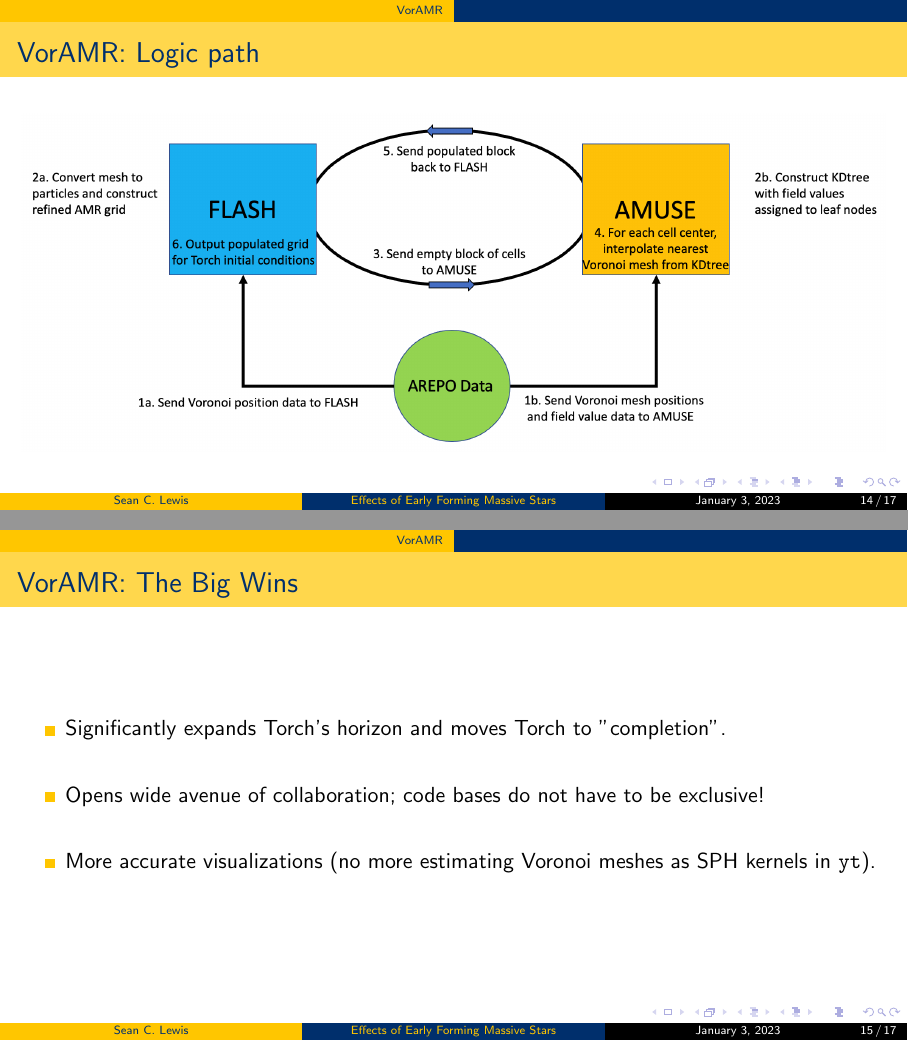
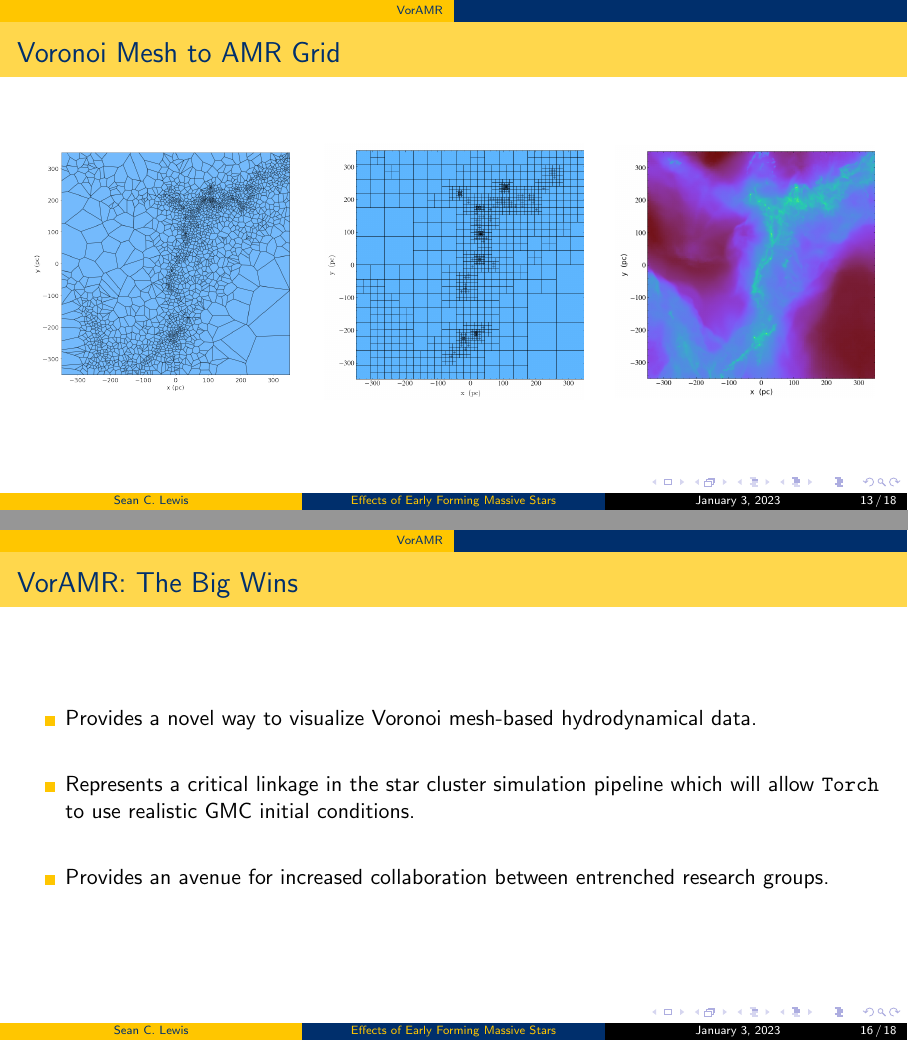
Before and after one commit to seanlabean/presentations, LaTeX slides (2022Clusters/beamer-pres/drexel-beamer.tex): pages 22 and 23 of 25 before the commit and pages 18 and 21 of 23 after it, joined at a grey line. Compiled offline with pdfLaTeX.

Commit message:
continued updates

```diff
--- a/2022Clusters/beamer-pres/drexel-beamer.tex
+++ b/2022Clusters/beamer-pres/drexel-beamer.tex
@@ -332,6 +332,43 @@
             \end{figure}
         \end{column}
     \end{columns}
+\end{frame}
+
+\begin{frame}{Voronoi Mesh to AMR Grid} %{Subtitle not required in this slide}
+    \begin{columns}
+        \begin{column}{0.3\textwidth}
+            \begin{figure}[h!]
+                \centering
+                \includegraphics[width=\linewidth]{../images/voronoi_mesh.png}
+                %\caption{Voronoi mesh from 20 points}
+                \label{fig:voronoi_example}
+            \end{figure}
+        \end{column}
+        \begin{column}{0.3\textwidth}
+            %
+            \begin{figure}[h!]
+                \centering
+                \includegraphics[width=\linewidth]{../images/amr_grid_from_voronoi.png}
+                %\caption{AMR grid from 20 points}
+                \label{fig:amr_example}
+            \end{figure}
+        \end{column}
+        \begin{column}{0.3\textwidth}
+                \begin{figure}[h!]
+                \centering
+                \includegraphics[width=\linewidth]{../images/VorAMR_hdf5_chk_0001_Projection_z_dens.png}
+                %\caption{AMR grid from 20 points}
+                \label{fig:amr_example}
+            \end{figure}
+        \end{column}
+    \end{columns}
+\end{frame}
+
+\begin{frame}
+    \centering
+    \begin{figure}[h!]
+        \includegraphics[width=0.5\linewidth]{../images/VorAMR_hdf5_chk_0001_Projection_z_dens.png}
+    \end{figure}
 \end{frame}
 %
 %
@@ -379,11 +416,11 @@
 % Conversion from Voronoi to AMR grid also allows for better visualizations in yt (which approximates voronoi mesh as sph kernels)
 \begin{frame}{VorAMR: The Big Wins}{}
     \begin{itemize}
-    	\item Significantly expands Torch's horizon and moves Torch to "completion".
+    	\item Provides a novel way to visualize Voronoi mesh-based hydrodynamical data.
 	\item []
-    	\item Opens wide avenue of collaboration; code bases do not have to be exclusive!
+    	\item Represents a critical linkage in the star cluster simulation pipeline which will allow \texttt{Torch} to use realistic GMC initial conditions.
 	\item []
-	\item More accurate visualizations (no more estimating Voronoi meshes as SPH kernels in \texttt{yt}).
+	\item Provides an avenue for increased collaboration between entrenched research groups.
         % With Torch, we can already do the last two points.
         % So what we really need are some clouds from galactic simulations
     \end{itemize}
```
Also changed, not shown: 2022Clusters/beamer-pres/drexel-beamer.pdf, 2022Clusters/beamer-pres/drexel-beamer.tex (30 more changed lines).
